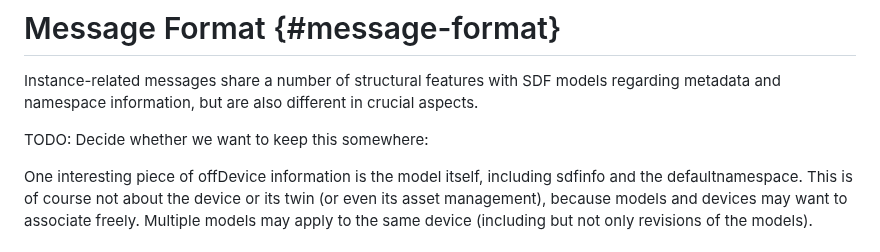
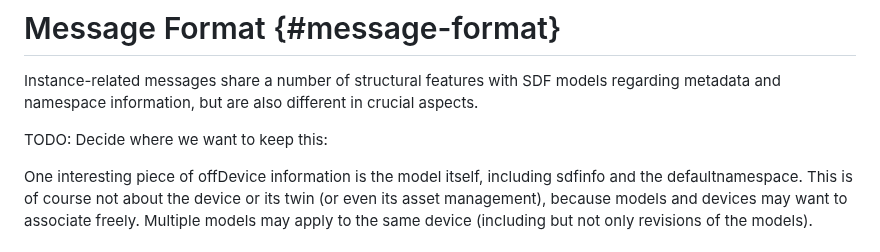
Before and after one commit to ietf-wg-asdf/instance-information, a Markdown page: draft-bormann-asdf-instance-information.md, the part around the change. GitHub-like rendering.

Commit message:
Reword TODO regarding the offDevice observation

```diff
--- a/draft-bormann-asdf-instance-information.md
+++ b/draft-bormann-asdf-instance-information.md
@@ -302,7 +302,7 @@ TODO: explain how {{RFC9039}} could be used to obtain device names (using `urn:d
 
 Instance-related messages share a number of structural features with SDF models regarding metadata and namespace information, but are also different in crucial aspects.
 
-TODO: Decide whether we want to keep this somewhere:
+TODO: Decide where we want to keep this:
 
 One interesting piece of offDevice information is the model itself, including sdfinfo and the defaultnamespace. This is of course not about the device or its twin (or even its asset management), because models and devices may want to associate freely.
 Multiple models may apply to the same device (including but not only revisions of the models).
```
